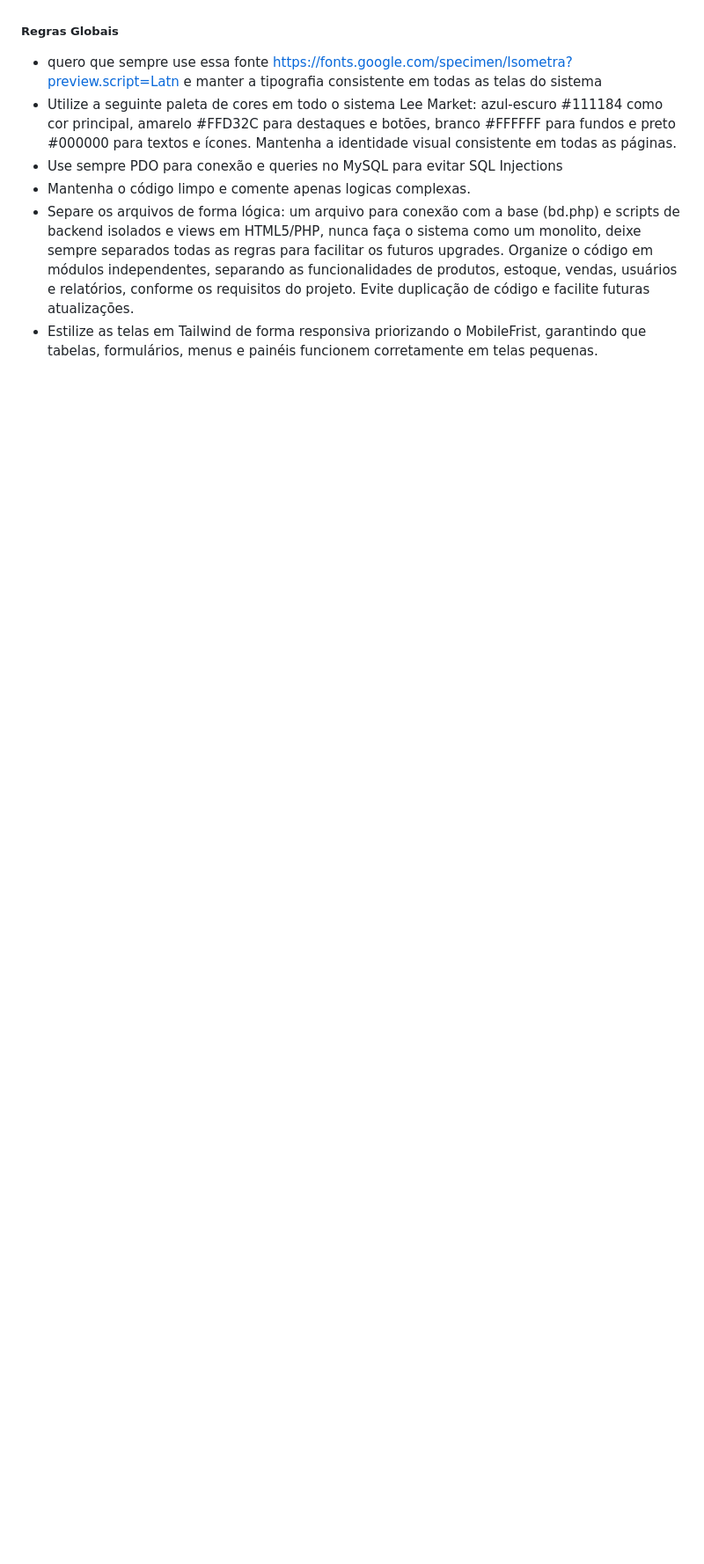
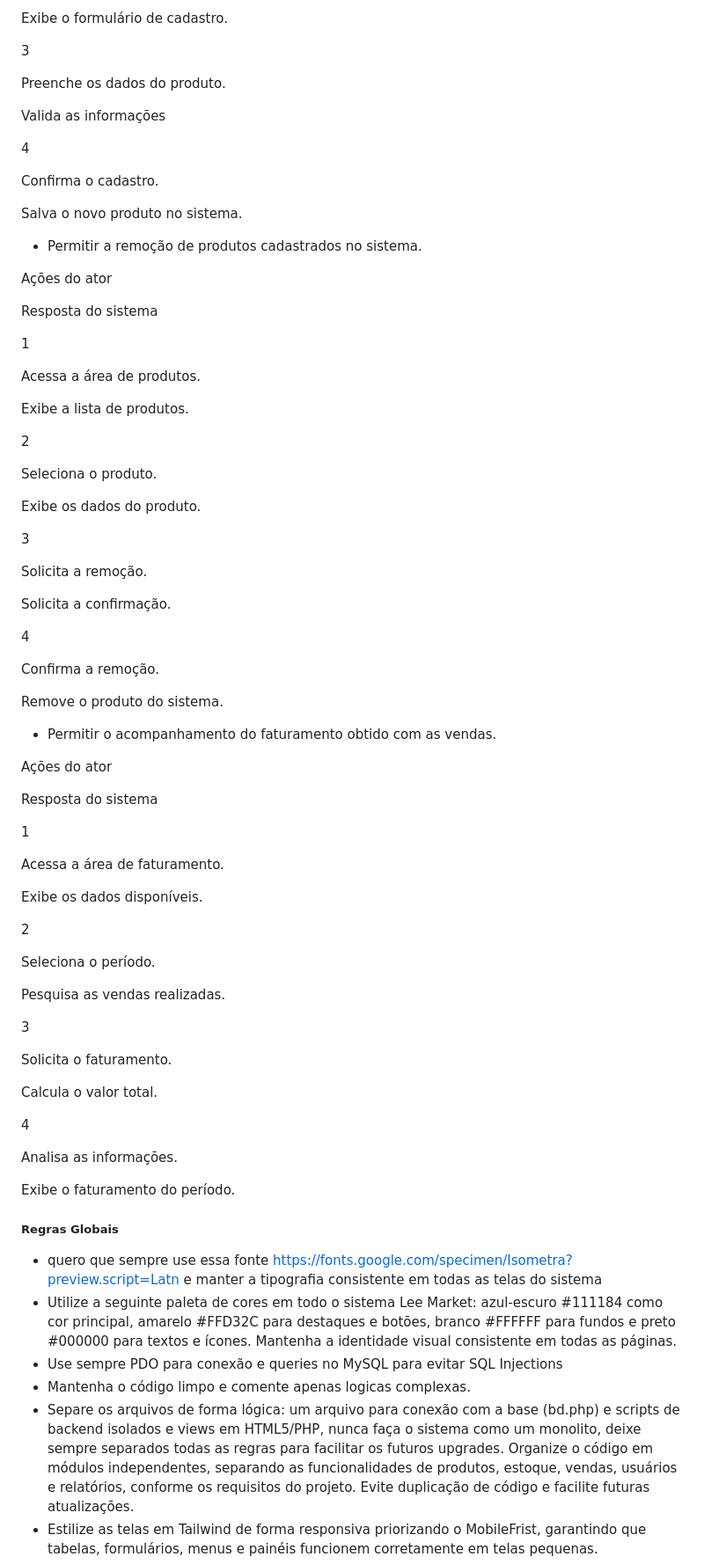
Before and after one commit to Rafinha118/SIGC, a Markdown page: requisitos.md, the part around one of its changes. Shown at 88% size. Drawn GitHub-style; blank space fills up the shorter version.

```diff
--- a/requisitos.md
+++ b/requisitos.md
@@ -107,3 +304,76 @@ Atualiza o estoque e finaliza a venda.
+Exibe o formulário de cadastro.
+
+3
+
+Preenche os dados do produto.
+
+Valida as informações
+
+4
+
+Confirma o cadastro.
+
+Salva o novo produto no sistema.
+
+- Permitir a remoção de produtos cadastrados no sistema.
+
+Ações do ator
+
+Resposta do sistema
+
+1
+
+Acessa a área de produtos.
+
+Exibe a lista de produtos.
+
+2
+
+Seleciona o produto.
+
+Exibe os dados do produto.
+
+3
+
+Solicita a remoção.
+
+Solicita a confirmação.
+
+4
+
+Confirma a remoção.
+
+Remove o produto do sistema.
+
+- Permitir o acompanhamento do faturamento obtido com as vendas.
+
+Ações do ator
+
+Resposta do sistema
+
+1
+
+Acessa a área de faturamento.
+
+Exibe os dados disponíveis.
+
+2
+
+Seleciona o período.
+
+Pesquisa as vendas realizadas.
+
+3
+
+Solicita o faturamento.
+
+Calcula o valor total.
+
+4
+
+Analisa as informações.
+
+Exibe o faturamento do período.
 
 ##### Regras Globais
 - quero que sempre use essa fonte https://fonts.google.com/specimen/Isometra?preview.script=Latn e manter a tipografia consistente em todas as telas do sistema
```
Also changed, not shown: other parts of requisitos.md (+197 -0 lines).
